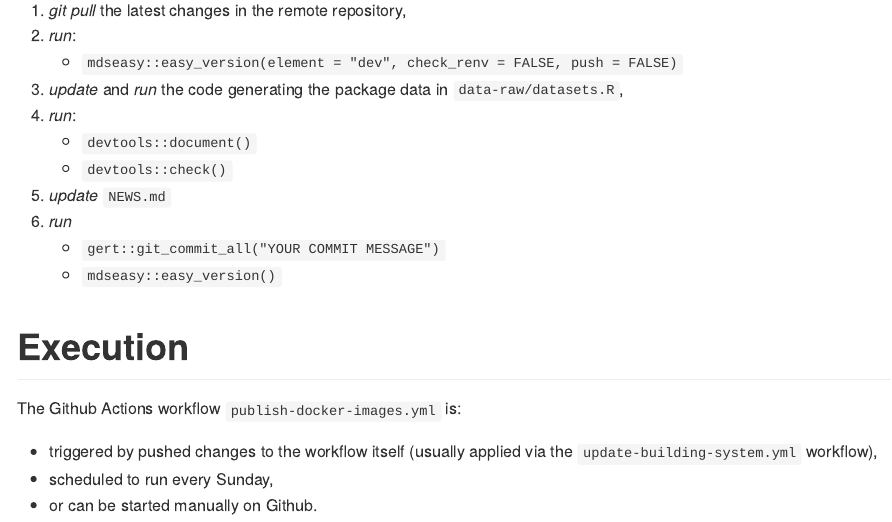
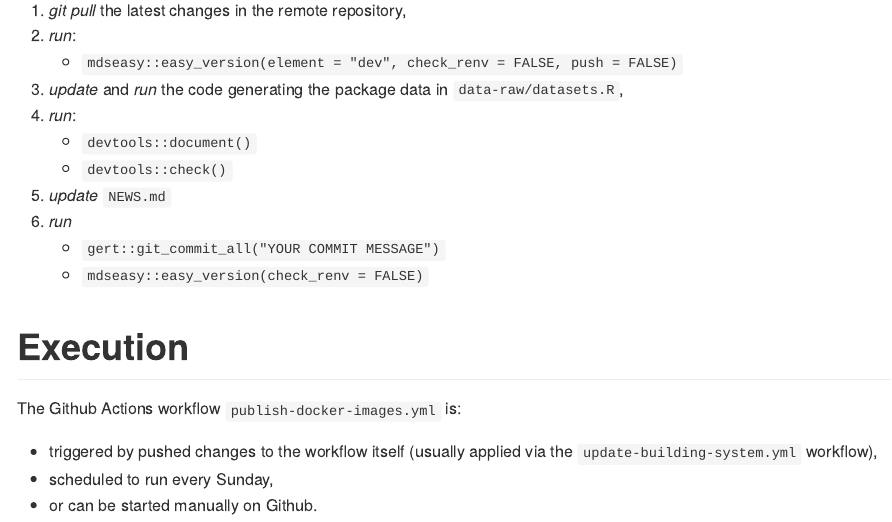
Before and after one commit to meterds/mdsrocker, an R Markdown document (README.Rmd): the page in a window 1100 px wide, from 1730 px down. The pictures show the output file README.md that the author committed with the source, drawn offline in the style of GitHub; badge pictures from the web are left out.

Commit message:
update README.Rmd

```diff
--- a/README.Rmd
+++ b/README.Rmd
@@ -121,7 +121,7 @@ For adding changes (e.g. additional R packages), do:
 5. *update* `NEWS.md`
 6. *run*
    + `gert::git_commit_all("YOUR COMMIT MESSAGE")`
-   + `mdseasy::easy_version()`
+   + `mdseasy::easy_version(check_renv = FALSE)`
 
 
 # Execution
```
Also changed, not shown: README.md.
